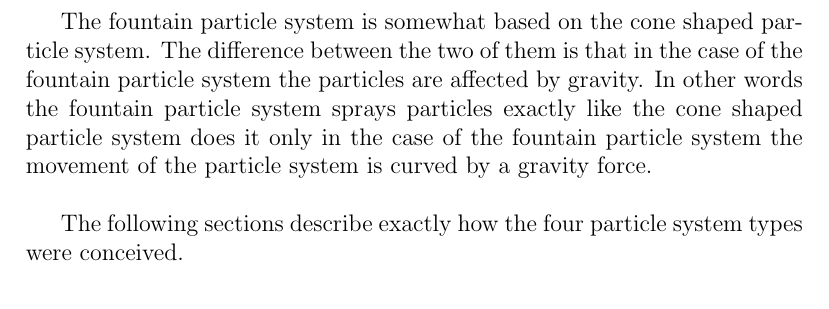
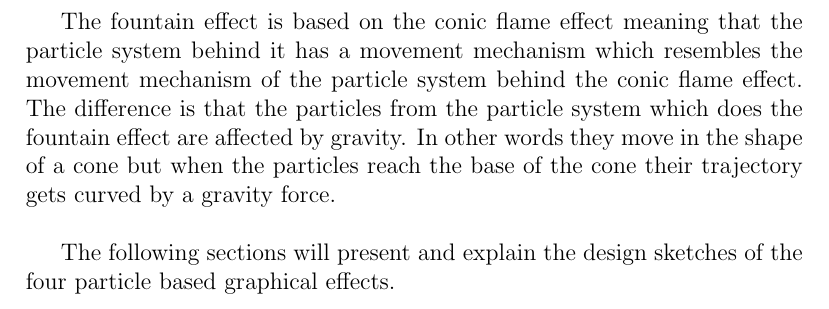
Before and after one commit to StefanoaicaLucian/f16inspace, a LaTeX thesis (graduationThesis/main.tex, which reads graduationThesis/TeX_files/application.tex): part of page 27 of 33, cut at the place of the change. Compiled offline with pdfLaTeX.

Commit message:
commit...

```diff
--- a/graduationThesis/TeX_files/application.tex
+++ b/graduationThesis/TeX_files/application.tex
@@ -18,9 +18,9 @@ To obtain the cylindrical flame effect one must use a particle system in which a
 
 The reversed conic flame effect is basically a conic flame effect in which the particles are spawned at the base of an imaginary cone and move towards the tip of it.
 
-The fountain particle system is somewhat based on the cone shaped particle system. The difference between the two of them is that in the case of the fountain particle system the particles are affected by gravity. In other words the fountain particle system sprays particles exactly like the cone shaped particle system does it only in the case of the fountain particle system the movement of the particle system is curved by a gravity force.\\
+The fountain effect is based on the conic flame effect meaning that the particle system behind it has a movement mechanism which resembles the movement mechanism of the particle system behind the conic flame effect. The difference is that the particles from the particle system which does the fountain effect are affected by gravity. In other words they move in the shape of a cone but when the particles reach the base of the cone their trajectory gets curved by a gravity force.\\
 
-The following sections describe exactly how the four particle system types were conceived.\\
+The following sections will present and explain the design sketches of the four particle based graphical effects.
 
 \newpage
 \section{The Cone Shaped Particle System}
```
Also changed, not shown: graduationThesis/main.pdf, 1 other file.
